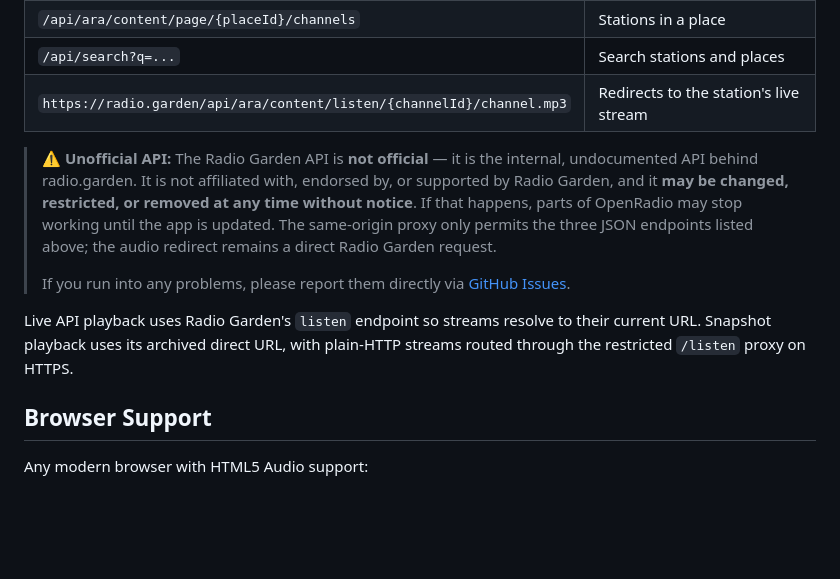
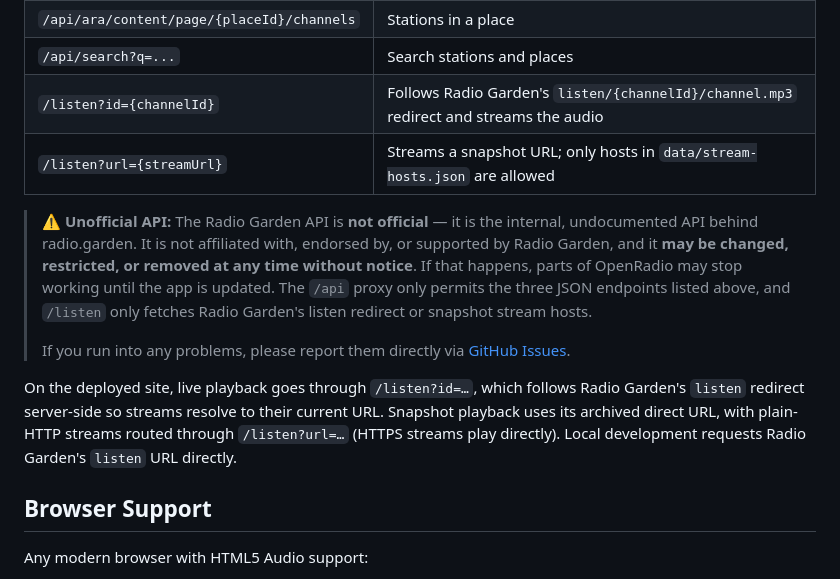
Before and after one commit to PierrunoYT/openradio.world, a Markdown page: README.md, the part around the change. Drawn GitHub-style; blank space fills up the shorter version.

Commit message:
README: playback goes through the /listen proxy, not direct to Radio Garden
Co-Authored-By: Claude Opus 5.5 <noreply@anthropic.com>
Claude-Session: https://claude.ai/code/session_01Sgvtj8rGkVUnwLd5tkFKSm

```diff
--- a/README.md
+++ b/README.md
@@ -117,15 +117,18 @@ browser CORS access and `python -m http.server` cannot run Pages Functions.
 | `/api/ara/content/places` | All places (cities) with country, coordinates, and station count |
 | `/api/ara/content/page/{placeId}/channels` | Stations in a place |
 | `/api/search?q=...` | Search stations and places |
-| `https://radio.garden/api/ara/content/listen/{channelId}/channel.mp3` | Redirects to the station's live stream |
+| `/listen?id={channelId}` | Follows Radio Garden's `listen/{channelId}/channel.mp3` redirect and streams the audio |
+| `/listen?url={streamUrl}` | Streams a snapshot URL; only hosts in `data/stream-hosts.json` are allowed |
 
-> **⚠️ Unofficial API:** The Radio Garden API is **not official** — it is the internal, undocumented API behind radio.garden. It is not affiliated with, endorsed by, or supported by Radio Garden, and it **may be changed, restricted, or removed at any time without notice**. If that happens, parts of OpenRadio may stop working until the app is updated. The same-origin proxy only permits the three JSON endpoints listed above; the audio redirect remains a direct Radio Garden request.
+> **⚠️ Unofficial API:** The Radio Garden API is **not official** — it is the internal, undocumented API behind radio.garden. It is not affiliated with, endorsed by, or supported by Radio Garden, and it **may be changed, restricted, or removed at any time without notice**. If that happens, parts of OpenRadio may stop working until the app is updated. The `/api` proxy only permits the three JSON endpoints listed above, and `/listen` only fetches Radio Garden's listen redirect or snapshot stream hosts.
 >
 > If you run into any problems, please report them directly via [GitHub Issues](https://github.com/PierrunoYT/openradio.world/issues).
 
-Live API playback uses Radio Garden's `listen` endpoint so streams resolve to
-their current URL. Snapshot playback uses its archived direct URL, with
-plain-HTTP streams routed through the restricted `/listen` proxy on HTTPS.
+On the deployed site, live playback goes through `/listen?id=…`, which follows
+Radio Garden's `listen` redirect server-side so streams resolve to their current
+URL. Snapshot playback uses its archived direct URL, with plain-HTTP streams
+routed through `/listen?url=…` (HTTPS streams play directly). Local development
+requests Radio Garden's `listen` URL directly.
 
 ## Browser Support
 
```
